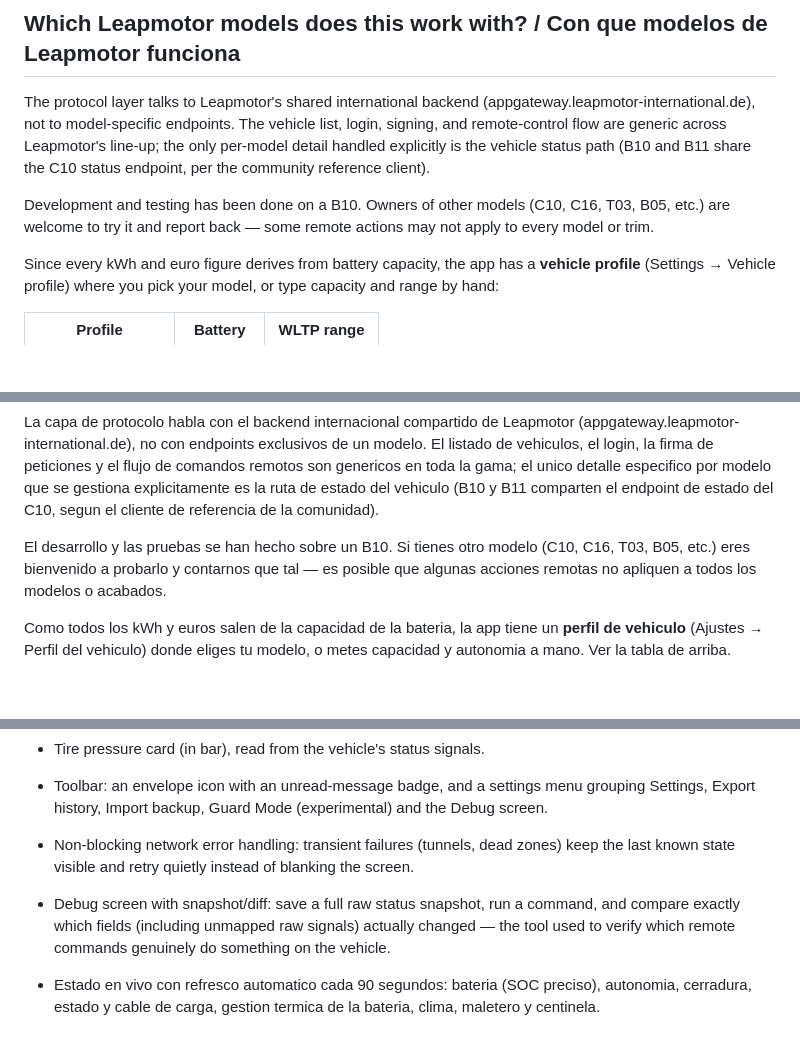
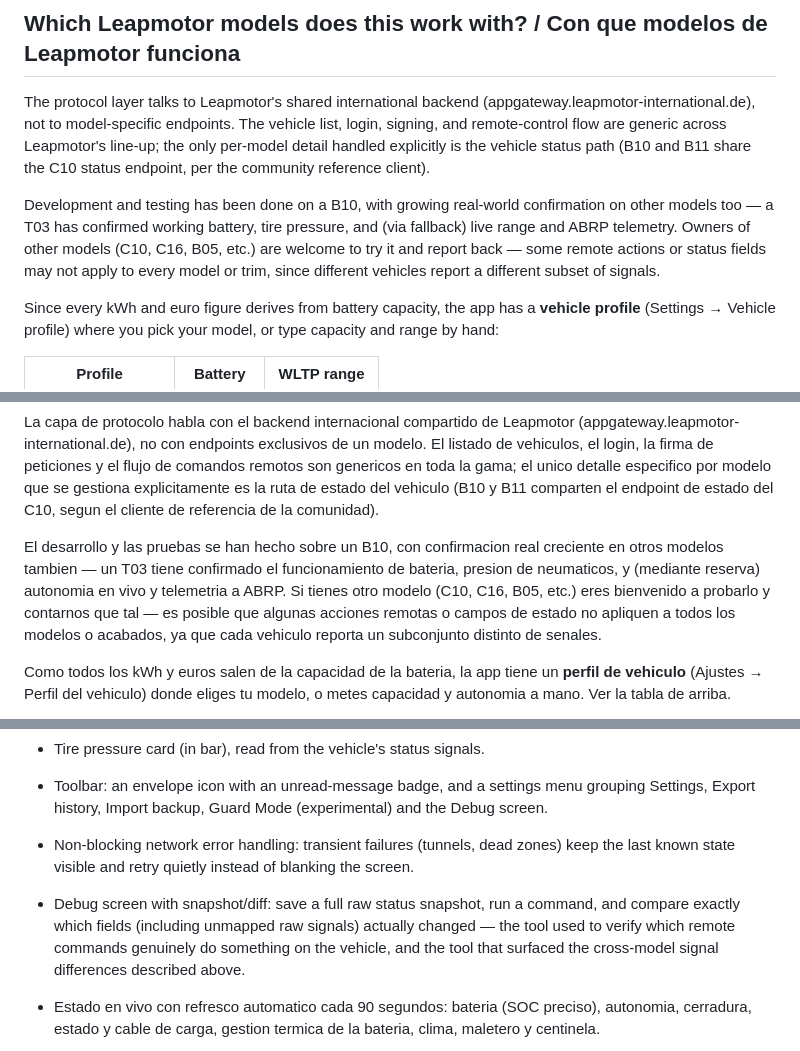
Before and after one commit to txurtxil/LPB10, a Markdown page: README.md, 3 parts joined by grey strips. Drawn GitHub-style; blank space fills up the shorter version.

```diff
--- a/README.md
+++ b/README.md
@@ -209,7 +202,7 @@ La importacion es idempotente, asi que el paso 4 se puede repetir sin duplicar n
 
 The protocol layer talks to Leapmotor's shared international backend (appgateway.leapmotor-international.de), not to model-specific endpoints. The vehicle list, login, signing, and remote-control flow are generic across Leapmotor's line-up; the only per-model detail handled explicitly is the vehicle status path (B10 and B11 share the C10 status endpoint, per the community reference client).
 
-Development and testing has been done on a B10. Owners of other models (C10, C16, T03, B05, etc.) are welcome to try it and report back — some remote actions may not apply to every model or trim.
+Development and testing has been done on a B10, with growing real-world confirmation on other models too — a T03 has confirmed working battery, tire pressure, and (via fallback) live range and ABRP telemetry. Owners of other models (C10, C16, B05, etc.) are welcome to try it and report back — some remote actions or status fields may not apply to every model or trim, since different vehicles report a different subset of signals.
 
 Since every kWh and euro figure derives from battery capacity, the app has a **vehicle profile** (Settings → Vehicle profile) where you pick your model, or type capacity and range by hand:
 
@@ -229,7 +222,7 @@ Two traps worth knowing: **the same model name can ship two different batteries*
 
 La capa de protocolo habla con el backend internacional compartido de Leapmotor (appgateway.leapmotor-international.de), no con endpoints exclusivos de un modelo. El listado de vehiculos, el login, la firma de peticiones y el flujo de comandos remotos son genericos en toda la gama; el unico detalle especifico por modelo que se gestiona explicitamente es la ruta de estado del vehiculo (B10 y B11 comparten el endpoint de estado del C10, segun el cliente de referencia de la comunidad).
 
-El desarrollo y las pruebas se han hecho sobre un B10. Si tienes otro modelo (C10, C16, T03, B05, etc.) eres bienvenido a probarlo y contarnos que tal — es posible que algunas acciones remotas no apliquen a todos los modelos o acabados.
+El desarrollo y las pruebas se han hecho sobre un B10, con confirmacion real creciente en otros modelos tambien — un T03 tiene confirmado el funcionamiento de bateria, presion de neumaticos, y (mediante reserva) autonomia en vivo y telemetria a ABRP. Si tienes otro modelo (C10, C16, B05, etc.) eres bienvenido a probarlo y contarnos que tal — es posible que algunas acciones remotas o campos de estado no apliquen a todos los modelos o acabados, ya que cada vehiculo reporta un subconjunto distinto de senales.
 
 Como todos los kWh y euros salen de la capacidad de la bateria, la app tiene un **perfil de vehiculo** (Ajustes → Perfil del vehiculo) donde eliges tu modelo, o metes capacidad y autonomia a mano. Ver la tabla de arriba.
 
@@ -259,7 +252,7 @@ Dos trampas que conviene conocer: **un mismo nombre de modelo puede llevar dos b
 - Tire pressure card (in bar), read from the vehicle's status signals.
 - Toolbar: an envelope icon with an unread-message badge, and a settings menu grouping Settings, Export history, Import backup, Guard Mode (experimental) and the Debug screen.
 - Non-blocking network error handling: transient failures (tunnels, dead zones) keep the last known state visible and retry quietly instead of blanking the screen.
-- Debug screen with snapshot/diff: save a full raw status snapshot, run a command, and compare exactly which fields (including unmapped raw signals) actually changed — the tool used to verify which remote commands genuinely do something on the vehicle.
+- Debug screen with snapshot/diff: save a full raw status snapshot, run a command, and compare exactly which fields (including unmapped raw signals) actually changed — the tool used to verify which remote commands genuinely do something on the vehicle, and the tool that surfaced the cross-model signal differences described above.
 
 - Estado en vivo con refresco automatico cada 90 segundos: bateria (SOC preciso), autonomia, cerradura, estado y cable de carga, gestion termica de la bateria, clima, maletero y centinela.
 - Boton "Controles del vehiculo" fijado arriba, encima de la tarjeta de bateria, para acceder a todas las acciones remotas con un toque. Justo debajo, un acceso directo a "Ultimas rutas".
```
Also changed, not shown: other parts of README.md (+23 -20 lines).
